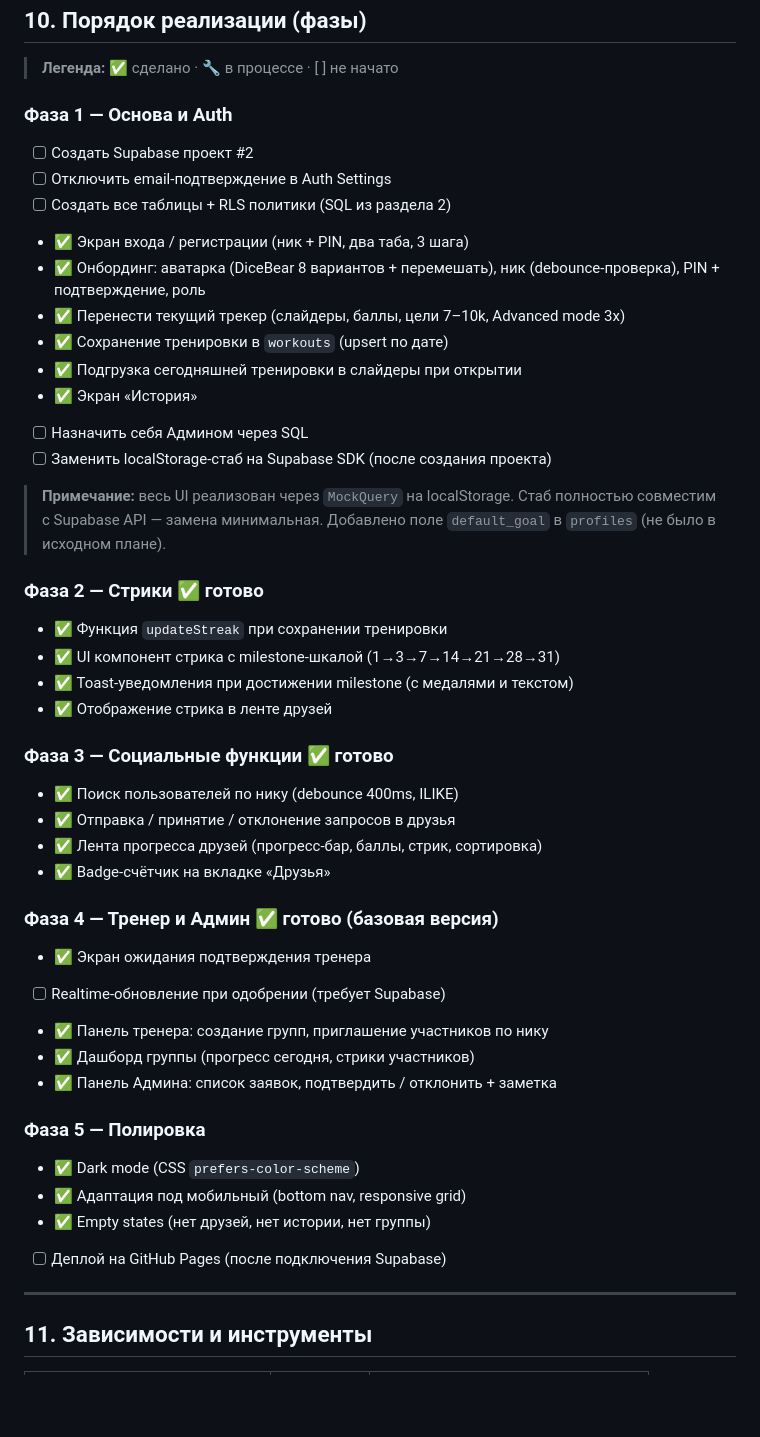
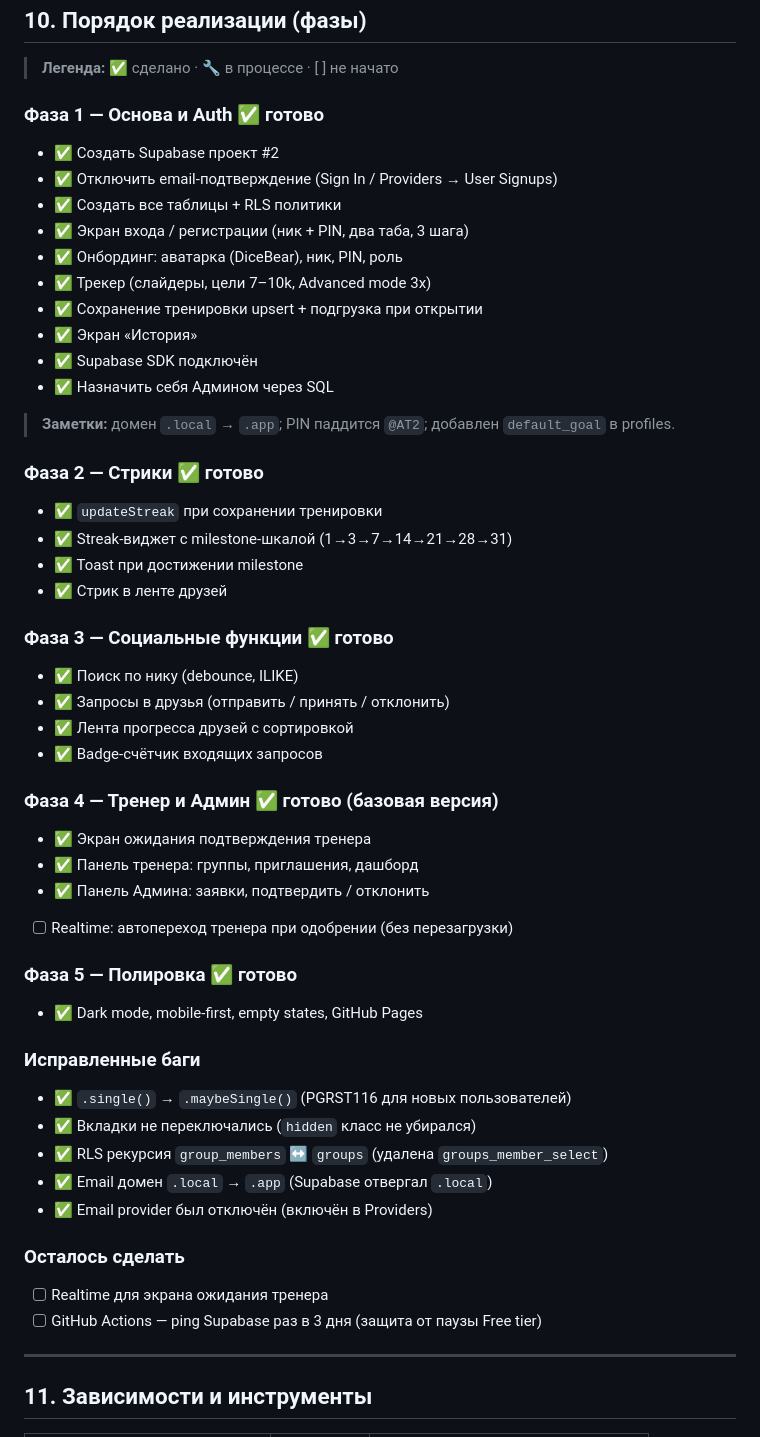
Before and after one commit to Greenyaaa/ActivityTracker, a Markdown page: Plans_ideas/ActivityTracker-v2-Plan.md, the part around the change. GitHub-like rendering; blank space fills up the shorter version.

Commit message:
docs: update plan — mark all phases complete, log fixed bugs
Co-Authored-By: Claude Sonnet 4.6 (1M context) <noreply@anthropic.com>

```diff
--- a/Plans_ideas/ActivityTracker-v2-Plan.md
+++ b/Plans_ideas/ActivityTracker-v2-Plan.md
@@ -424,47 +424,51 @@ activity-tracker-v2/          ← новый GitHub репозиторий
 
 > **Легенда:** ✅ сделано · 🔧 в процессе · [ ] не начато
 
-### Фаза 1 — Основа и Auth
-- [ ] Создать Supabase проект #2
-- [ ] Отключить email-подтверждение в Auth Settings
-- [ ] Создать все таблицы + RLS политики (SQL из раздела 2)
+### Фаза 1 — Основа и Auth ✅ готово
+- ✅ Создать Supabase проект #2
+- ✅ Отключить email-подтверждение (Sign In / Providers → User Signups)
+- ✅ Создать все таблицы + RLS политики
 - ✅ Экран входа / регистрации (ник + PIN, два таба, 3 шага)
-- ✅ Онбординг: аватарка (DiceBear 8 вариантов + перемешать), ник (debounce-проверка), PIN + подтверждение, роль
-- ✅ Перенести текущий трекер (слайдеры, баллы, цели 7–10k, Advanced mode 3x)
-- ✅ Сохранение тренировки в `workouts` (upsert по дате)
-- ✅ Подгрузка сегодняшней тренировки в слайдеры при открытии
+- ✅ Онбординг: аватарка (DiceBear), ник, PIN, роль
+- ✅ Трекер (слайдеры, цели 7–10k, Advanced mode 3x)
+- ✅ Сохранение тренировки upsert + подгрузка при открытии
 - ✅ Экран «История»
-- [ ] Назначить себя Админом через SQL
-- [ ] Заменить localStorage-стаб на Supabase SDK (после создания проекта)
+- ✅ Supabase SDK подключён
+- ✅ Назначить себя Админом через SQL
 
-> **Примечание:** весь UI реализован через `MockQuery` на localStorage.
-> Стаб полностью совместим с Supabase API — замена минимальная.
-> Добавлено поле `default_goal` в `profiles` (не было в исходном плане).
+> **Заметки:** домен `.local` → `.app`; PIN паддится `@AT2`; добавлен `default_goal` в profiles.
 
 ### Фаза 2 — Стрики ✅ готово
-- ✅ Функция `updateStreak` при сохранении тренировки
-- ✅ UI компонент стрика с milestone-шкалой (1→3→7→14→21→28→31)
-- ✅ Toast-уведомления при достижении milestone (с медалями и текстом)
-- ✅ Отображение стрика в ленте друзей
+- ✅ `updateStreak` при сохранении тренировки
+- ✅ Streak-виджет с milestone-шкалой (1→3→7→14→21→28→31)
+- ✅ Toast при достижении milestone
+- ✅ Стрик в ленте друзей
 
 ### Фаза 3 — Социальные функции ✅ готово
-- ✅ Поиск пользователей по нику (debounce 400ms, ILIKE)
-- ✅ Отправка / принятие / отклонение запросов в друзья
-- ✅ Лента прогресса друзей (прогресс-бар, баллы, стрик, сортировка)
-- ✅ Badge-счётчик на вкладке «Друзья»
+- ✅ Поиск по нику (debounce, ILIKE)
+- ✅ Запросы в друзья (отправить / принять / отклонить)
+- ✅ Лента прогресса друзей с сортировкой
+- ✅ Badge-счётчик входящих запросов
 
 ### Фаза 4 — Тренер и Админ ✅ готово (базовая версия)
 - ✅ Экран ожидания подтверждения тренера
-- [ ] Realtime-обновление при одобрении (требует Supabase)
-- ✅ Панель тренера: создание групп, приглашение участников по нику
-- ✅ Дашборд группы (прогресс сегодня, стрики участников)
-- ✅ Панель Админа: список заявок, подтвердить / отклонить + заметка
+- ✅ Панель тренера: группы, приглашения, дашборд
+- ✅ Панель Админа: заявки, подтвердить / отклонить
+- [ ] Realtime: автопереход тренера при одобрении (без перезагрузки)
 
-### Фаза 5 — Полировка
-- ✅ Dark mode (CSS `prefers-color-scheme`)
-- ✅ Адаптация под мобильный (bottom nav, responsive grid)
-- ✅ Empty states (нет друзей, нет истории, нет группы)
-- [ ] Деплой на GitHub Pages (после подключения Supabase)
+### Фаза 5 — Полировка ✅ готово
+- ✅ Dark mode, mobile-first, empty states, GitHub Pages
+
+### Исправленные баги
+- ✅ `.single()` → `.maybeSingle()` (PGRST116 для новых пользователей)
+- ✅ Вкладки не переключались (`hidden` класс не убирался)
+- ✅ RLS рекурсия `group_members` ↔ `groups` (удалена `groups_member_select`)
+- ✅ Email домен `.local` → `.app` (Supabase отвергал `.local`)
+- ✅ Email provider был отключён (включён в Providers)
+
+### Осталось сделать
+- [ ] Realtime для экрана ожидания тренера
+- [ ] GitHub Actions — ping Supabase раз в 3 дня (защита от паузы Free tier)
 
 ---
 
```
